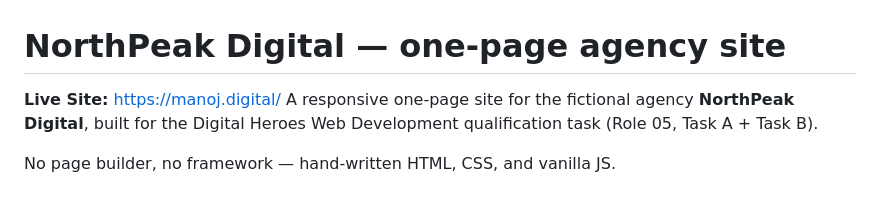
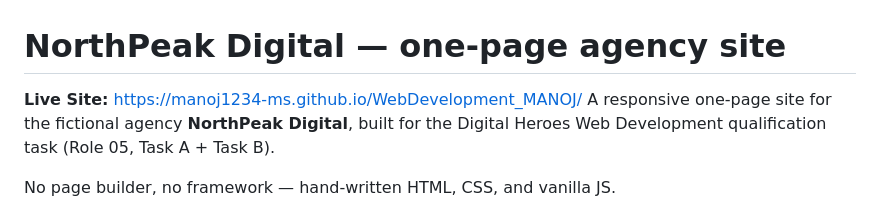
Before and after one commit to manoj1234-ms/WebDevelopment_MANOJ, a Markdown page: README.md, the part around the change. Drawn GitHub-style.

Commit message:
Update live link to GitHub pages URL

```diff
--- a/README.md
+++ b/README.md
@@ -1,6 +1,6 @@
 # NorthPeak Digital — one-page agency site
 
-**Live Site:** [https://manoj.digital/](https://manoj.digital/)
+**Live Site:** [https://manoj1234-ms.github.io/WebDevelopment_MANOJ/](https://manoj1234-ms.github.io/WebDevelopment_MANOJ/)
 A responsive one-page site for the fictional agency **NorthPeak Digital**, built for the
 Digital Heroes Web Development qualification task (Role 05, Task A + Task B).
 
```
